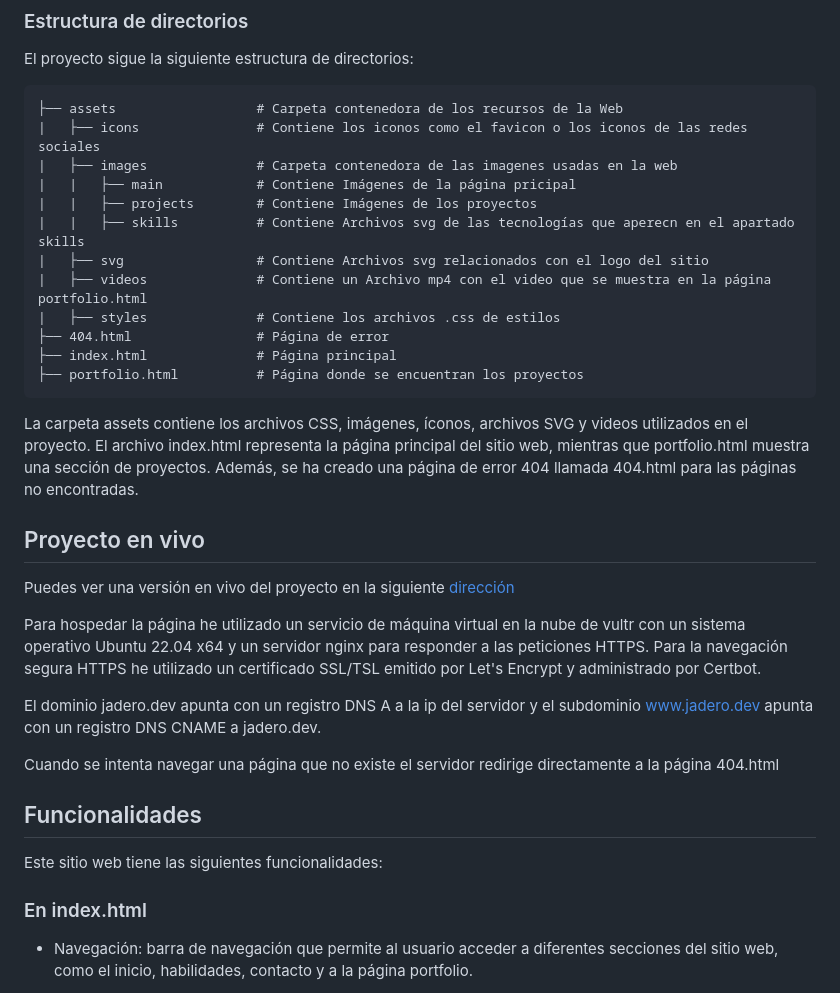
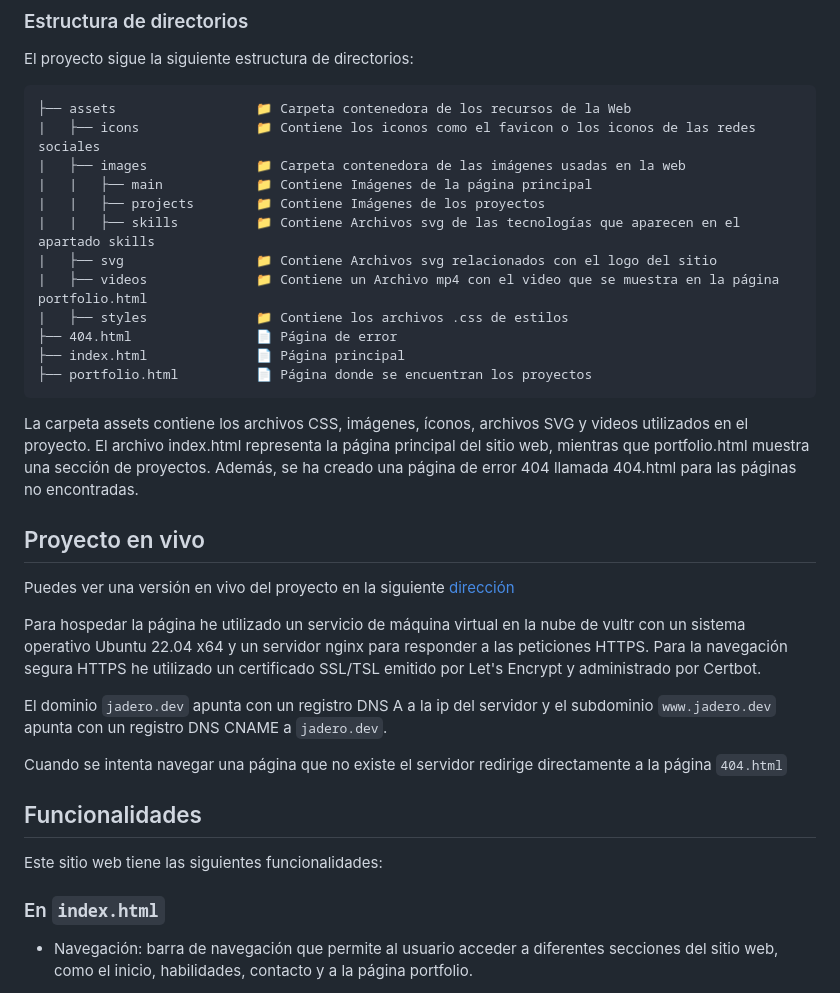
Before and after one commit to JoseAlbDR/practica-html-css, a Markdown page: README.md, the part around the change printed below. Rendered like a GitHub page.

Commit message:
feat: minor changes

````diff
--- a/README.md
+++ b/README.md
@@ -9,18 +9,18 @@ El diseño de la página cambia en distintas resoluciones adaptándose al ancho
 El proyecto sigue la siguiente estructura de directorios:
 
 ```
-├── assets                  # Carpeta contenedora de los recursos de la Web
-|   ├── icons               # Contiene los iconos como el favicon o los iconos de las redes sociales
-|   ├── images              # Carpeta contenedora de las imagenes usadas en la web
-|   |   ├── main            # Contiene Imágenes de la página pricipal
-|   |   ├── projects        # Contiene Imágenes de los proyectos
-|   |   ├── skills          # Contiene Archivos svg de las tecnologías que aperecn en el apartado skills
-|   ├── svg                 # Contiene Archivos svg relacionados con el logo del sitio
-|   ├── videos              # Contiene un Archivo mp4 con el video que se muestra en la página portfolio.html
-|   ├── styles              # Contiene los archivos .css de estilos
-├── 404.html                # Página de error
-├── index.html              # Página principal
-├── portfolio.html          # Página donde se encuentran los proyectos
+├── assets                  📁 Carpeta contenedora de los recursos de la Web
+|   ├── icons               📁 Contiene los iconos como el favicon o los iconos de las redes sociales
+|   ├── images              📁 Carpeta contenedora de las imágenes usadas en la web
+|   |   ├── main            📁 Contiene Imágenes de la página principal
+|   |   ├── projects        📁 Contiene Imágenes de los proyectos
+|   |   ├── skills          📁 Contiene Archivos svg de las tecnologías que aparecen en el apartado skills
+|   ├── svg                 📁 Contiene Archivos svg relacionados con el logo del sitio
+|   ├── videos              📁 Contiene un Archivo mp4 con el video que se muestra en la página portfolio.html
+|   ├── styles              📁 Contiene los archivos .css de estilos
+├── 404.html                📄 Página de error
+├── index.html              📄 Página principal
+├── portfolio.html          📄 Página donde se encuentran los proyectos
 ```
 
 La carpeta assets contiene los archivos CSS, imágenes, íconos, archivos SVG y videos utilizados en el proyecto. El archivo index.html representa la página principal del sitio web, mientras que portfolio.html muestra una sección de proyectos. Además, se ha creado una página de error 404 llamada 404.html para las páginas no encontradas.
@@ -31,15 +31,15 @@ Puedes ver una versión en vivo del proyecto en la siguiente [dirección](https:
 
 Para hospedar la página he utilizado un servicio de máquina virtual en la nube de vultr con un sistema operativo Ubuntu 22.04 x64 y un servidor nginx para responder a las peticiones HTTPS. Para la navegación segura HTTPS he utilizado un certificado SSL/TSL emitido por Let's Encrypt y administrado por Certbot.
 
-El dominio jadero.dev apunta con un registro DNS A a la ip del servidor y el subdominio www.jadero.dev apunta con un registro DNS CNAME a jadero.dev.
+El dominio `jadero.dev` apunta con un registro DNS A a la ip del servidor y el subdominio `www.jadero.dev` apunta con un registro DNS CNAME a `jadero.dev`.
 
-Cuando se intenta navegar una página que no existe el servidor redirige directamente a la página 404.html
+Cuando se intenta navegar una página que no existe el servidor redirige directamente a la página `404.html`
 
 ## Funcionalidades
 
 Este sitio web tiene las siguientes funcionalidades:
 
-### En index.html
+### En `index.html`
 
 - Navegación: barra de navegación que permite al usuario acceder a diferentes secciones del sitio web, como el inicio, habilidades, contacto y a la página portfolio.
 
````
Also changed, not shown: other parts of README.md (+1 -1 lines).
